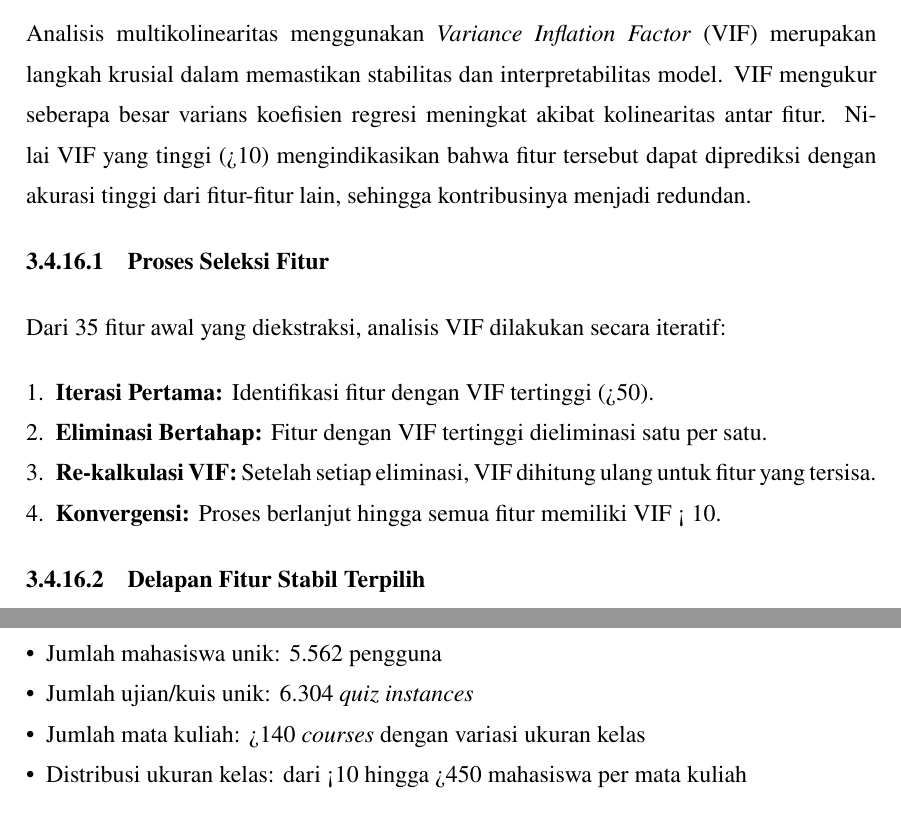
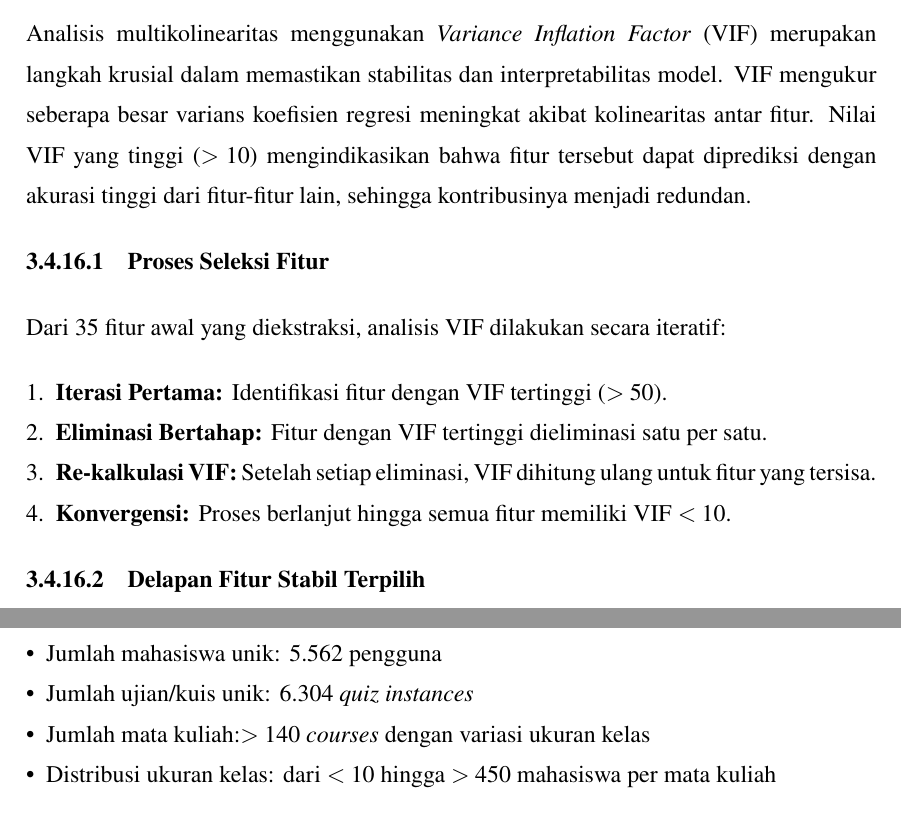
Before and after one commit to yancheesetofer/final-skripsi, a LaTeX thesis (draft-skripsi-tex/thesis.tex, which reads draft-skripsi-tex/src/01-body/bab3.tex): two parts of pages 69 and 79 of 116, joined at a grey line, cut so that both start at the same text. Compiled offline with pdfLaTeX.

Commit message:
chore: greater than less than formatting

```diff
--- a/draft-skripsi-tex/src/01-body/bab3.tex
+++ b/draft-skripsi-tex/src/01-body/bab3.tex
@@ -647,15 +647,15 @@ Selain menghitung metrik individual, nilai rata-rata dan maksimum \textit{simila
 \label{sec:pemeriksaanMultikolinearitas}
 %-----------------------------------------------------------------------------%
 
-Analisis multikolinearitas menggunakan \textit{Variance Inflation Factor} (VIF) merupakan langkah krusial dalam memastikan stabilitas dan interpretabilitas model. VIF mengukur seberapa besar varians koefisien regresi meningkat akibat kolinearitas antar fitur. Nilai VIF yang tinggi (>10) mengindikasikan bahwa fitur tersebut dapat diprediksi dengan akurasi tinggi dari fitur-fitur lain, sehingga kontribusinya menjadi redundan.
+Analisis multikolinearitas menggunakan \textit{Variance Inflation Factor} (VIF) merupakan langkah krusial dalam memastikan stabilitas dan interpretabilitas model. VIF mengukur seberapa besar varians koefisien regresi meningkat akibat kolinearitas antar fitur. Nilai VIF yang tinggi ($>10$) mengindikasikan bahwa fitur tersebut dapat diprediksi dengan akurasi tinggi dari fitur-fitur lain, sehingga kontribusinya menjadi redundan.
 
 \subsubsection{Proses Seleksi Fitur}
 Dari 35 fitur awal yang diekstraksi, analisis VIF dilakukan secara iteratif:
 \begin{enumerate}
-    \item \textbf{Iterasi Pertama:} Identifikasi fitur dengan VIF tertinggi (>50).
+    \item \textbf{Iterasi Pertama:} Identifikasi fitur dengan VIF tertinggi ($>50$).
     \item \textbf{Eliminasi Bertahap:} Fitur dengan VIF tertinggi dieliminasi satu per satu.
     \item \textbf{Re-kalkulasi VIF:} Setelah setiap eliminasi, VIF dihitung ulang untuk fitur yang tersisa.
-    \item \textbf{Konvergensi:} Proses berlanjut hingga semua fitur memiliki VIF < 10.
+    \item \textbf{Konvergensi:} Proses berlanjut hingga semua fitur memiliki VIF $< 10$.
 \end{enumerate}
 
 \subsubsection{Delapan Fitur Stabil Terpilih}
@@ -1069,8 +1069,8 @@ Dataset riil mencakup aktivitas pembelajaran daring yang sangat komprehensif den
 \begin{itemize}
     \item Jumlah mahasiswa unik: 5.562 pengguna
     \item Jumlah ujian/kuis unik: 6.304 \textit{quiz instances}
-    \item Jumlah mata kuliah: >140 \textit{courses} dengan variasi ukuran kelas
-    \item Distribusi ukuran kelas: dari <10 hingga >450 mahasiswa per mata kuliah
+    \item Jumlah mata kuliah:$>140$ \textit{courses} dengan variasi ukuran kelas
+    \item Distribusi ukuran kelas: dari $<10$ hingga $>450$ mahasiswa per mata kuliah
 \end{itemize}
 
 \textbf{Struktur Data Log:}
```
Also changed, not shown: draft-skripsi-tex/src/01-body/bab3.tex (14 more changed lines).
